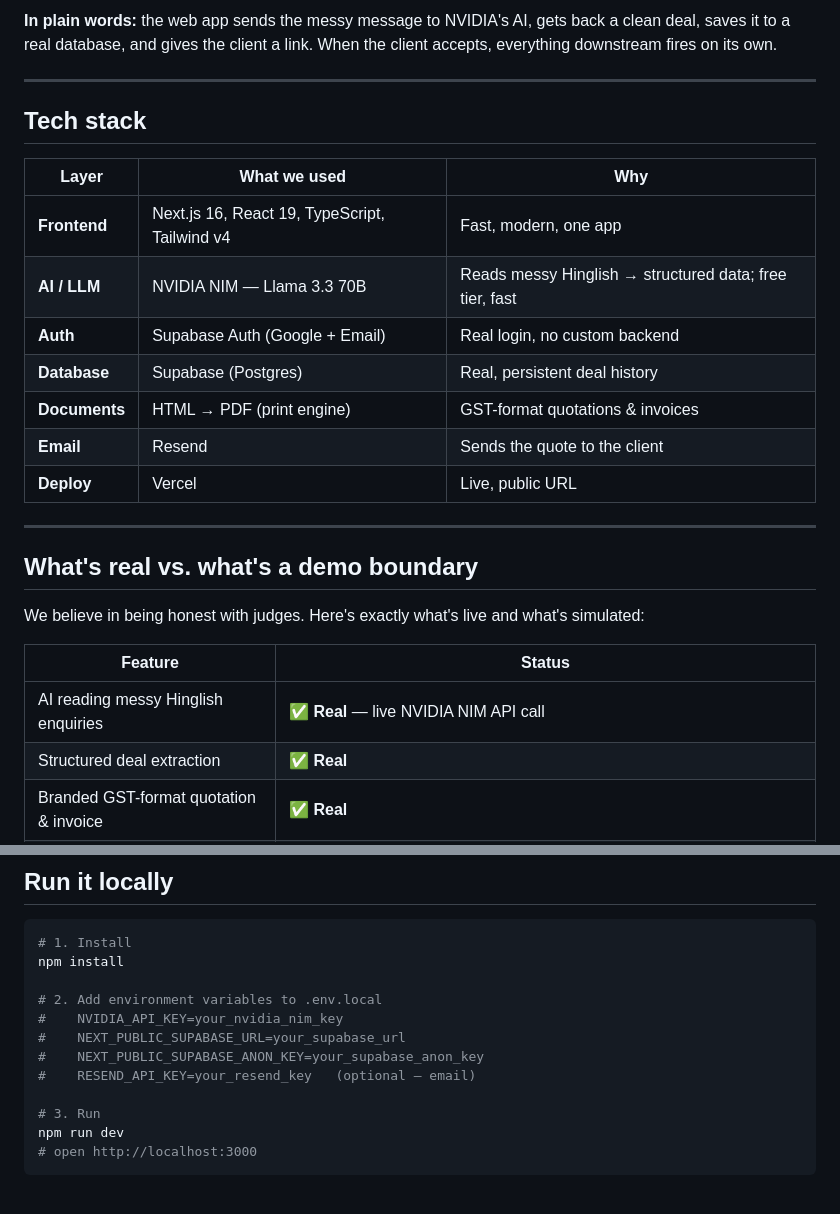
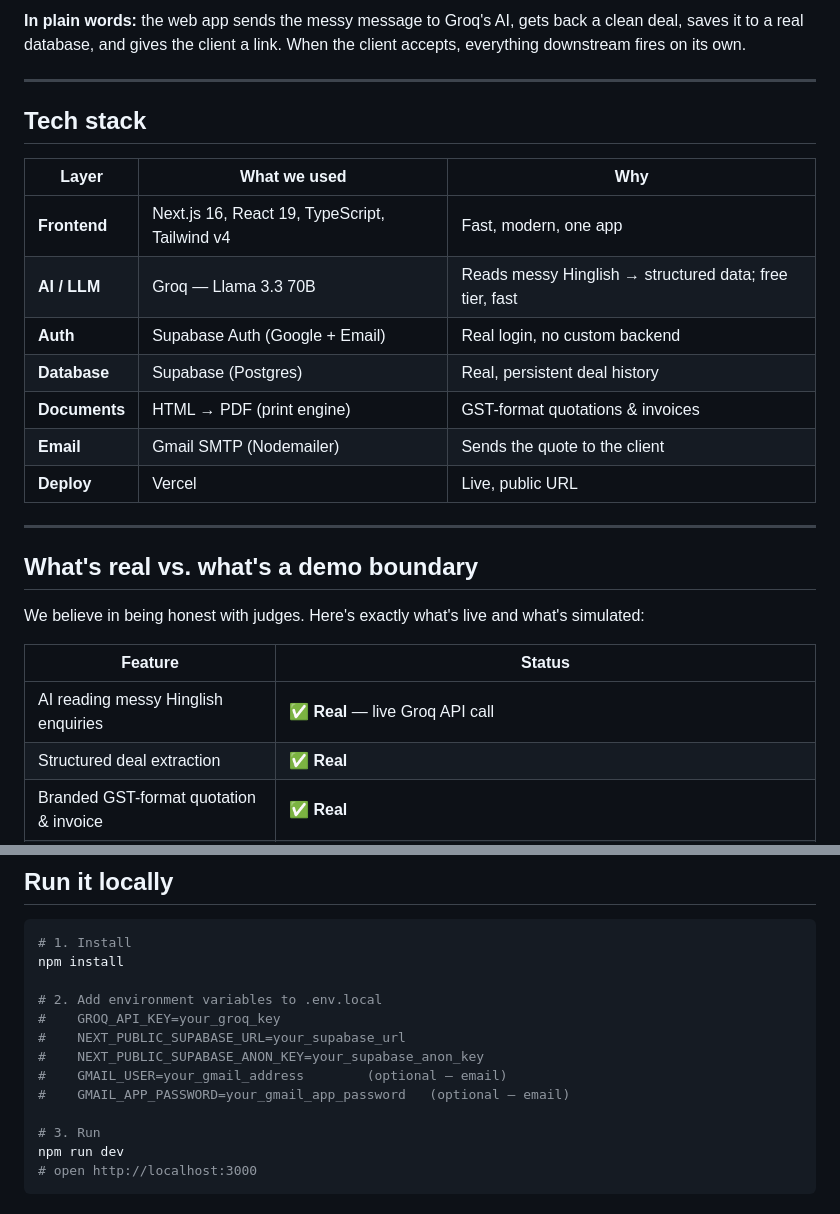
Before and after one commit to Karan-Raj-KR/Client-Onboarding-Manager, a Markdown page: README.md, 2 parts joined by grey strips. Drawn GitHub-style.

Commit message:
docs: update README to reflect actual Groq + Gmail SMTP stack
README still described the AI provider as NVIDIA NIM and email as
Resend, both leftover from an earlier iteration. The code was
migrated to Groq (api.groq.com, GROQ_API_KEY) and email now goes
through Gmail SMTP via nodemailer (GMAIL_USER/GMAIL_APP_PASSWORD).
Updated the architecture diagram, tech stack table, real-vs-demo
table, and local setup env var example to match.

Co-Authored-By: Claude Sonnet 5 <noreply@anthropic.com>

````diff
--- a/README.md
+++ b/README.md
@@ -104,7 +104,7 @@ flowchart TB
     style CLIENT fill:#fffbeb,stroke:#d97706,color:#000
 ```
 
-**In plain words:** the web app sends the messy message to NVIDIA's AI, gets back a clean deal, saves it to a real database, and gives the client a link. When the client accepts, everything downstream fires on its own.
+**In plain words:** the web app sends the messy message to Groq's AI, gets back a clean deal, saves it to a real database, and gives the client a link. When the client accepts, everything downstream fires on its own.
 
 ---
 
@@ -113,11 +113,11 @@ flowchart TB
 | Layer | What we used | Why |
 |---|---|---|
 | **Frontend** | Next.js 16, React 19, TypeScript, Tailwind v4 | Fast, modern, one app |
-| **AI / LLM** | NVIDIA NIM — Llama 3.3 70B | Reads messy Hinglish → structured data; free tier, fast |
+| **AI / LLM** | Groq — Llama 3.3 70B | Reads messy Hinglish → structured data; free tier, fast |
 | **Auth** | Supabase Auth (Google + Email) | Real login, no custom backend |
 | **Database** | Supabase (Postgres) | Real, persistent deal history |
 | **Documents** | HTML → PDF (print engine) | GST-format quotations & invoices |
-| **Email** | Resend | Sends the quote to the client |
+| **Email** | Gmail SMTP (Nodemailer) | Sends the quote to the client |
 | **Deploy** | Vercel | Live, public URL |
 
 ---
@@ -128,7 +128,7 @@ We believe in being honest with judges. Here's exactly what's live and what's si
 
 | Feature | Status |
 |---|---|
-| AI reading messy Hinglish enquiries | ✅ **Real** — live NVIDIA NIM API call |
+| AI reading messy Hinglish enquiries | ✅ **Real** — live Groq API call |
 | Structured deal extraction | ✅ **Real** |
 | Branded GST-format quotation & invoice | ✅ **Real** |
 | Document tailoring from our templates | ✅ **Real** — live AI |
@@ -158,10 +158,11 @@ We believe in being honest with judges. Here's exactly what's live and what's si
 npm install
 
 # 2. Add environment variables to .env.local
-#    NVIDIA_API_KEY=your_nvidia_nim_key
+#    GROQ_API_KEY=your_groq_key
 #    NEXT_PUBLIC_SUPABASE_URL=your_supabase_url
 #    NEXT_PUBLIC_SUPABASE_ANON_KEY=your_supabase_anon_key
-#    RESEND_API_KEY=your_resend_key   (optional — email)
+#    GMAIL_USER=your_gmail_address        (optional — email)
+#    GMAIL_APP_PASSWORD=your_gmail_app_password   (optional — email)
 
 # 3. Run
 npm run dev
````
Also changed, not shown: other parts of README.md (+1 -1 lines).
